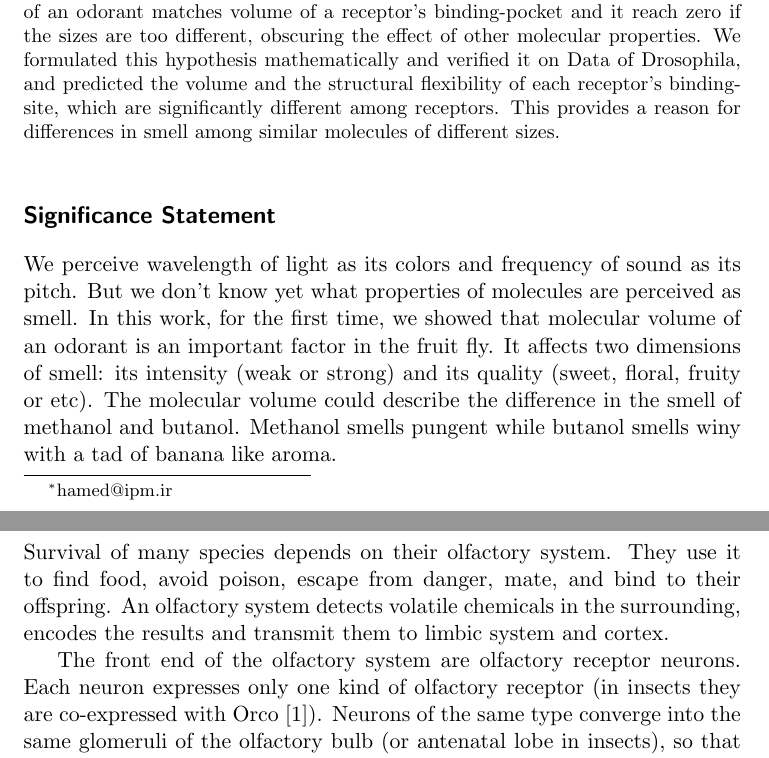
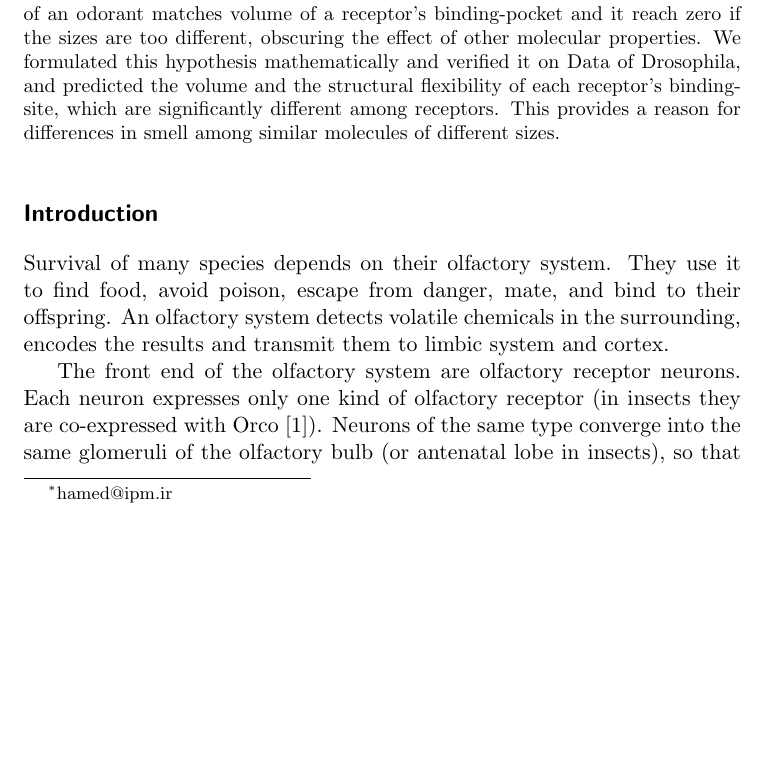
Before and after one commit to hamed/odor-receptor-volume-drosophila, a LaTeX document (binding-pocket.tex): two parts of pages 1 and 2 of 20 before the commit and part of page 1 of 20 after it, the two joined at a grey line, cut so that both start at the same text, the shorter picture padded with empty space. Compiled offline with pdfLaTeX.

Commit message:
added some info to the text.

```diff
--- a/binding-pocket.tex
+++ b/binding-pocket.tex
@@ -101,8 +104,8 @@ This provides a reason for differences in smell among similar molecules of diffe
 
 
 
-\section*{Significance Statement}
-We perceive wavelength of light as its colors and frequency of sound as its pitch. But we don’t know yet what properties of molecules are perceived as smell. In this work, for the first time, we showed that molecular volume of an odorant is an important factor in the fruit fly. It affects two dimensions of smell: its intensity (weak or strong) and its quality (sweet, floral, fruity or etc). The molecular volume could describe the difference in the smell of methanol and butanol. Methanol smells pungent while butanol smells winy with a tad of banana like aroma.
+%\section*{Significance Statement}
+%We perceive wavelength of light as its colors and frequency of sound as its pitch. But we don’t know yet what properties of molecules are perceived as smell. In this work, for the first time, we showed that molecular volume of an odorant is an important factor in the fruit fly. It affects two dimensions of smell: its intensity (weak or strong) and its quality (sweet, floral, fruity or etc). The molecular volume could describe the difference in the smell of methanol and butanol. Methanol smells pungent while butanol smells winy with a tad of banana like aroma.
 
 \section*{Introduction}
 \begin{figure}
```
Also changed, not shown: binding-pocket.tex (5 more changed lines).
